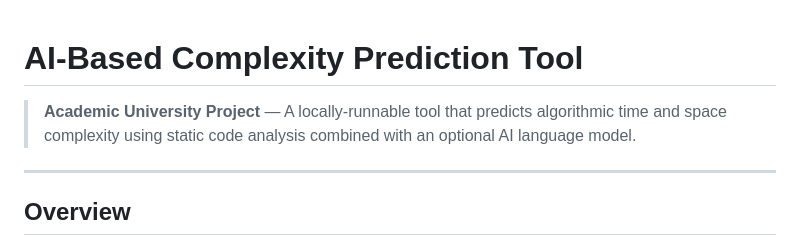
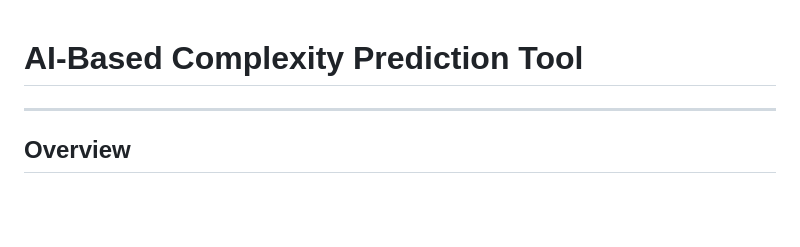
Before and after one commit to jaswanthkumarpola/Complexity_Analyzer, a Markdown page: README.md, the part around the change. Rendered like a GitHub page; blank space fills up the shorter version.

Commit message:
Remove project description from README
Removed project description from the README.

```diff
--- a/README.md
+++ b/README.md
@@ -1,6 +1,4 @@
 # AI-Based Complexity Prediction Tool
-
-> **Academic University Project** — A locally-runnable tool that predicts algorithmic time and space complexity using static code analysis combined with an optional AI language model.
 
 ---
 
```
